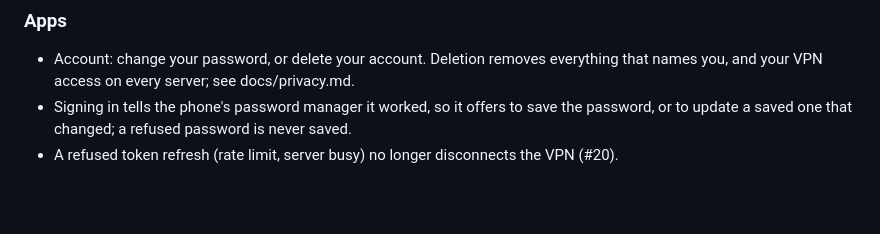
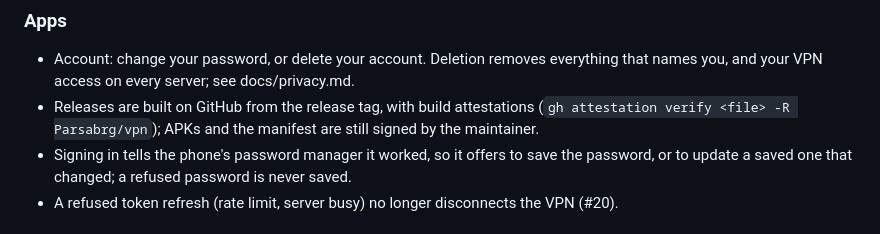
Before and after one commit to Parsabrg/vpn, a Markdown page: CHANGELOG.md, the part around the change. GitHub-like rendering; blank space fills up the shorter version.

```diff
--- a/CHANGELOG.md
+++ b/CHANGELOG.md
@@ -10,6 +10,9 @@ updated (`install.sh` rerun, or the deploy in `docs/runbooks/deployment.md`).
 ### Apps
 - Account: change your password, or delete your account. Deletion removes everything
   that names you, and your VPN access on every server; see docs/privacy.md.
+- Releases are built on GitHub from the release tag, with build attestations
+  (`gh attestation verify <file> -R Parsabrg/vpn`); APKs and the manifest are still
+  signed by the maintainer.
 - Signing in tells the phone's password manager it worked, so it offers to save the
   password, or to update a saved one that changed; a refused password is never saved.
 - A refused token refresh (rate limit, server busy) no longer disconnects the VPN (#20).
```
Also changed, not shown: docs/ROADMAP.md (+1 -1 lines), docs/runbooks/client-release.md (+75 -52 lines).
